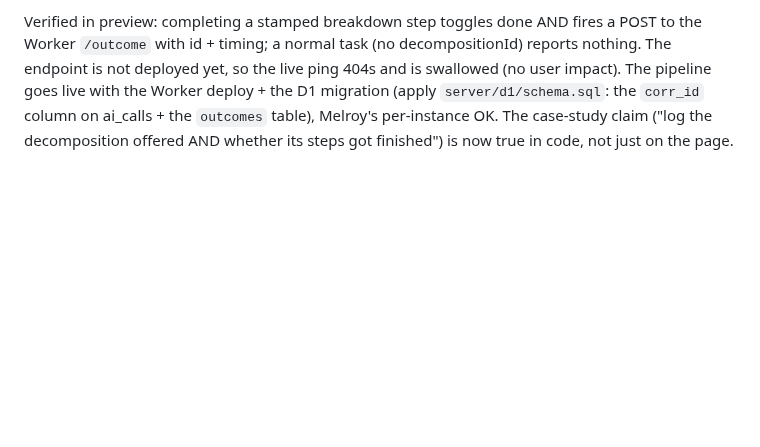
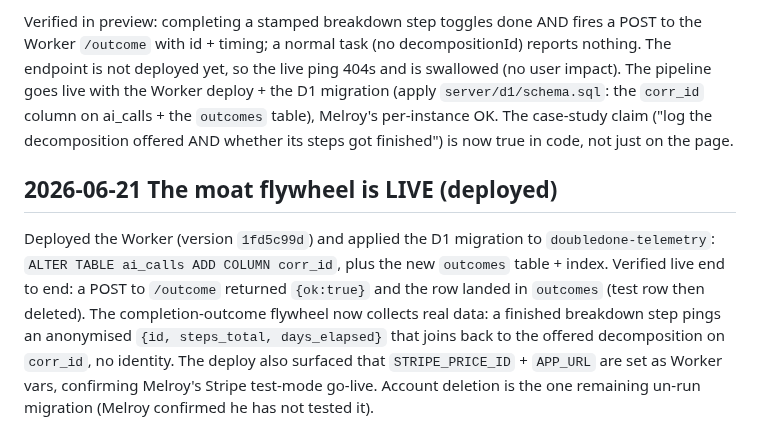
Before and after one commit to melroyds/doubledone, a Markdown page: decision-log.md, the part around the change. GitHub-like rendering; blank space fills up the shorter version.

Commit message:
chore: record the moat deploy (live + verified)
Worker version 1fd5c99d deployed; D1 migration applied (corr_id on ai_calls + the
outcomes table). /outcome verified live ({ok:true}, row landed, test row deleted).
The completion-outcome flywheel now collects real data end to end.

Co-Authored-By: Claude Opus 4.8 (1M context) <noreply@anthropic.com>

```diff
--- a/decision-log.md
+++ b/decision-log.md
@@ -1210,3 +1210,7 @@ Server contract-tested (`outcomeStatement`, the `ai_calls` corr_id param; 84 ser
 The client side of the flywheel landed. A pseudonymous `decompositionId` is minted per breakdown, sent with `/plan` (so the offered `ai_calls` row carries it), and stamped on the created step tasks with the step count. When a stamped step is completed, the toggle fires an anonymised `/outcome` ping (`lib/outcome` buildOutcome -> `ai.reportOutcome`, fire-and-forget, errors swallowed). The privacy policy now discloses the completion-outcome capture (a random id + a number of days only, never the task text). New pure `lib/outcome` unit-tested; 205 client + 84 server tests green.
 
 Verified in preview: completing a stamped breakdown step toggles done AND fires a POST to the Worker `/outcome` with id + timing; a normal task (no decompositionId) reports nothing. The endpoint is not deployed yet, so the live ping 404s and is swallowed (no user impact). The pipeline goes live with the Worker deploy + the D1 migration (apply `server/d1/schema.sql`: the `corr_id` column on ai_calls + the `outcomes` table), Melroy's per-instance OK. The case-study claim ("log the decomposition offered AND whether its steps got finished") is now true in code, not just on the page.
+
+## 2026-06-21 The moat flywheel is LIVE (deployed)
+
+Deployed the Worker (version `1fd5c99d`) and applied the D1 migration to `doubledone-telemetry`: `ALTER TABLE ai_calls ADD COLUMN corr_id`, plus the new `outcomes` table + index. Verified live end to end: a POST to `/outcome` returned `{ok:true}` and the row landed in `outcomes` (test row then deleted). The completion-outcome flywheel now collects real data: a finished breakdown step pings an anonymised `{id, steps_total, days_elapsed}` that joins back to the offered decomposition on `corr_id`, no identity. The deploy also surfaced that `STRIPE_PRICE_ID` + `APP_URL` are set as Worker vars, confirming Melroy's Stripe test-mode go-live. Account deletion is the one remaining un-run migration (Melroy confirmed he has not tested it).
```
